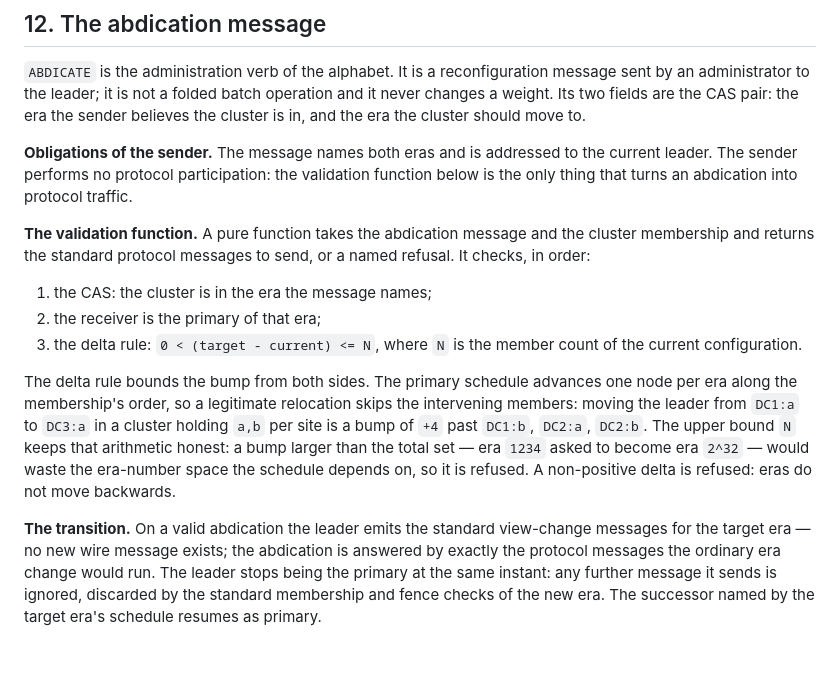
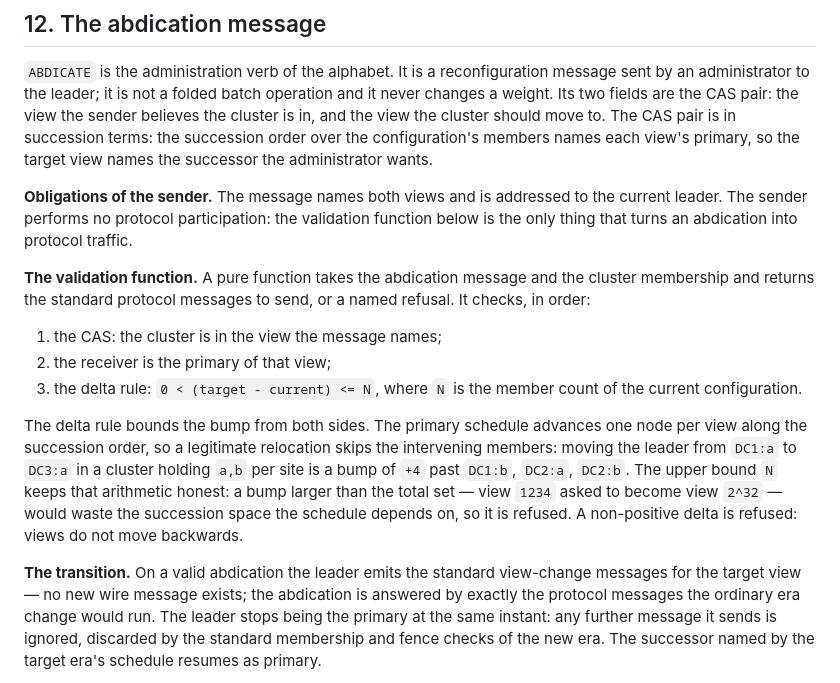
Before and after one commit to lua-lunet/uvrr-core, a Markdown page: docs/uvrr-reconfiguration-rules.md, the part around the change. Drawn GitHub-style; blank space fills up the shorter version.

Commit message:
§12 states the abdication CAS in succession terms, the terms the validation function implements (#29)

```diff
--- a/docs/uvrr-reconfiguration-rules.md
+++ b/docs/uvrr-reconfiguration-rules.md
@@ -278,10 +278,12 @@ Every rule has a test that can fail. The matrix:
 `ABDICATE` is the administration verb of the alphabet. It is a reconfiguration
 message sent by an administrator to the leader; it is not a folded batch
 operation and it never changes a weight. Its two fields are the CAS pair: the
-era the sender believes the cluster is in, and the era the cluster should move
-to.
+view the sender believes the cluster is in, and the view the cluster should
+move to. The CAS pair is in succession terms: the succession order over the
+configuration's members names each view's primary, so the target view names
+the successor the administrator wants.
 
-**Obligations of the sender.** The message names both eras and is addressed to
+**Obligations of the sender.** The message names both views and is addressed to
 the current leader. The sender performs no protocol participation: the
 validation function below is the only thing that turns an abdication into
 protocol traffic.
@@ -290,22 +292,22 @@ protocol traffic.
 the cluster membership and returns the standard protocol messages to send, or a
 named refusal. It checks, in order:
 
-1. the CAS: the cluster is in the era the message names;
-2. the receiver is the primary of that era;
+1. the CAS: the cluster is in the view the message names;
+2. the receiver is the primary of that view;
 3. the delta rule: `0 < (target - current) <= N`, where `N` is the member count
    of the current configuration.
 
 The delta rule bounds the bump from both sides. The primary schedule advances
-one node per era along the membership's order, so a legitimate relocation skips
+one node per view along the succession order, so a legitimate relocation skips
 the intervening members: moving the leader from `DC1:a` to `DC3:a` in a cluster
 holding `a,b` per site is a bump of `+4` past `DC1:b`, `DC2:a`, `DC2:b`. The
 upper bound `N` keeps that arithmetic honest: a bump larger than the total set —
-era `1234` asked to become era `2^32` — would waste the era-number space the
-schedule depends on, so it is refused. A non-positive delta is refused: eras do
+view `1234` asked to become view `2^32` — would waste the succession space the
+schedule depends on, so it is refused. A non-positive delta is refused: views do
 not move backwards.
 
 **The transition.** On a valid abdication the leader emits the standard
-view-change messages for the target era — no new wire message exists; the
+view-change messages for the target view — no new wire message exists; the
 abdication is answered by exactly the protocol messages the ordinary era change
 would run. The leader stops being the primary at the same instant: any further
 message it sends is ignored, discarded by the standard membership and fence
```
